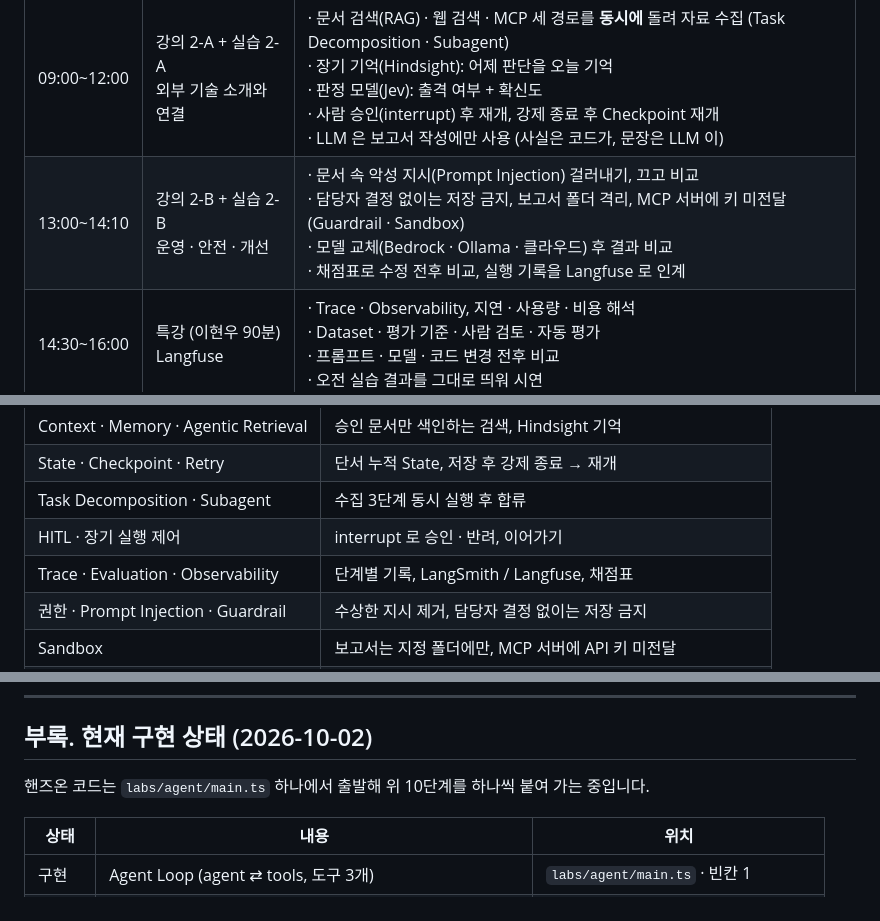
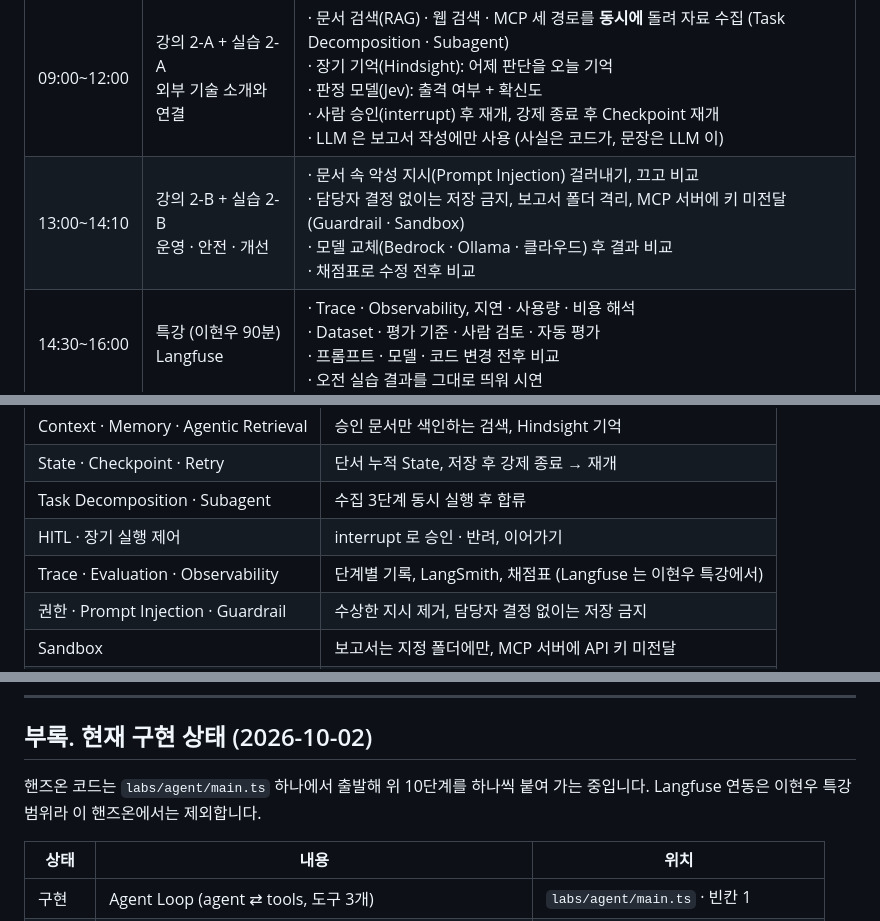
Before and after one commit to mwmw7/airforce-agentic-ai, a Markdown page: docs/day2-handson.md, 3 parts joined by grey strips. GitHub-like rendering.

Commit message:
docs: Langfuse 는 이현우 특강 범위 — 핸즈온 미구현 목록에서 제외
Co-Authored-By: Claude Fable 5.1 <noreply@anthropic.com>

```diff
--- a/docs/day2-handson.md
+++ b/docs/day2-handson.md
@@ -29,7 +29,7 @@
 | 시간 | 구분 | 꼭 다루는 내용 |
 |---|---|---|
 | 09:00~12:00 | 강의 2-A + 실습 2-A<br>외부 기술 소개와 연결 | · 문서 검색(RAG) · 웹 검색 · MCP 세 경로를 **동시에** 돌려 자료 수집 (Task Decomposition · Subagent)<br>· 장기 기억(Hindsight): 어제 판단을 오늘 기억<br>· 판정 모델(Jev): 출격 여부 + 확신도<br>· 사람 승인(interrupt) 후 재개, 강제 종료 후 Checkpoint 재개<br>· LLM 은 보고서 작성에만 사용 (사실은 코드가, 문장은 LLM 이) |
-| 13:00~14:10 | 강의 2-B + 실습 2-B<br>운영 · 안전 · 개선 | · 문서 속 악성 지시(Prompt Injection) 걸러내기, 끄고 비교<br>· 담당자 결정 없이는 저장 금지, 보고서 폴더 격리, MCP 서버에 키 미전달 (Guardrail · Sandbox)<br>· 모델 교체(Bedrock · Ollama · 클라우드) 후 결과 비교<br>· 채점표로 수정 전후 비교, 실행 기록을 Langfuse 로 인계 |
+| 13:00~14:10 | 강의 2-B + 실습 2-B<br>운영 · 안전 · 개선 | · 문서 속 악성 지시(Prompt Injection) 걸러내기, 끄고 비교<br>· 담당자 결정 없이는 저장 금지, 보고서 폴더 격리, MCP 서버에 키 미전달 (Guardrail · Sandbox)<br>· 모델 교체(Bedrock · Ollama · 클라우드) 후 결과 비교<br>· 채점표로 수정 전후 비교 |
 | 14:30~16:00 | 특강 (이현우 90분)<br>Langfuse | · Trace · Observability, 지연 · 사용량 · 비용 해석<br>· Dataset · 평가 기준 · 사람 검토 · 자동 평가<br>· 프롬프트 · 모델 · 코드 변경 전후 비교<br>· 오전 실습 결과를 그대로 띄워 시연 |
 
 휴식: 09:50~10:05, 11:00~11:15, 14:10~14:30
@@ -46,7 +46,7 @@
 | State · Checkpoint · Retry | 단서 누적 State, 저장 후 강제 종료 → 재개 |
 | Task Decomposition · Subagent | 수집 3단계 동시 실행 후 합류 |
 | HITL · 장기 실행 제어 | interrupt 로 승인 · 반려, 이어가기 |
-| Trace · Evaluation · Observability | 단계별 기록, LangSmith / Langfuse, 채점표 |
+| Trace · Evaluation · Observability | 단계별 기록, LangSmith, 채점표 (Langfuse 는 이현우 특강에서) |
 | 권한 · Prompt Injection · Guardrail | 수상한 지시 제거, 담당자 결정 없이는 저장 금지 |
 | Sandbox | 보고서는 지정 폴더에만, MCP 서버에 API 키 미전달 |
 | (플러스알파) 판정 모델 | Jev 출격 판정 + 확신도 |
@@ -76,7 +76,7 @@ Node 22 · git · VS Code · pnpm. 로컬 LLM 설치는 필요 없습니다 (강
 
 ## 부록. 현재 구현 상태 (2026-10-02)
 
-핸즈온 코드는 `labs/agent/main.ts` 하나에서 출발해 위 10단계를 하나씩 붙여 가는 중입니다.
+핸즈온 코드는 `labs/agent/main.ts` 하나에서 출발해 위 10단계를 하나씩 붙여 가는 중입니다. Langfuse 연동은 이현우 특강 범위라 이 핸즈온에서는 제외합니다.
 
 | 상태 | 내용 | 위치 |
 |---|---|---|
```
Also changed, not shown: other parts of docs/day2-handson.md (+0 -1 lines).
